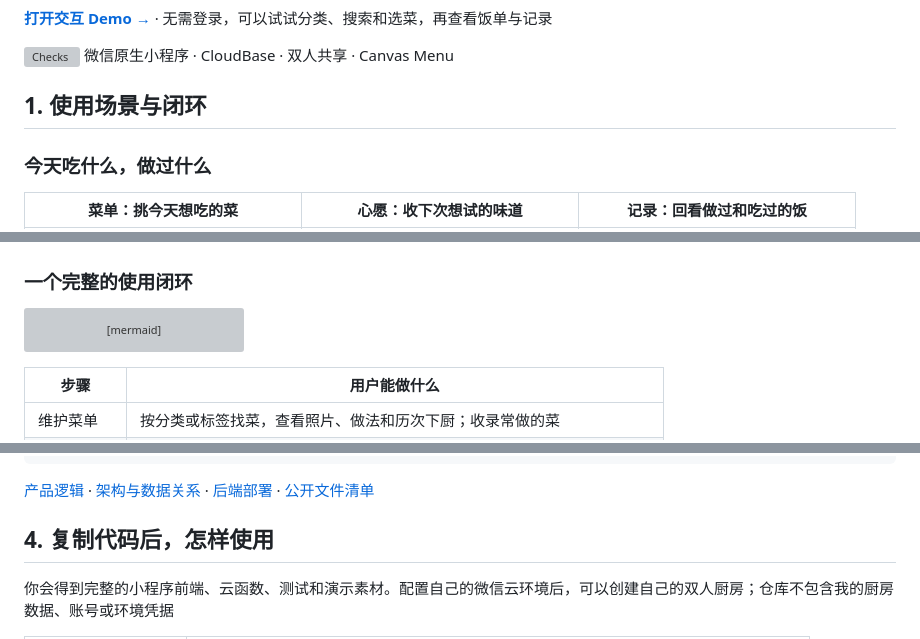
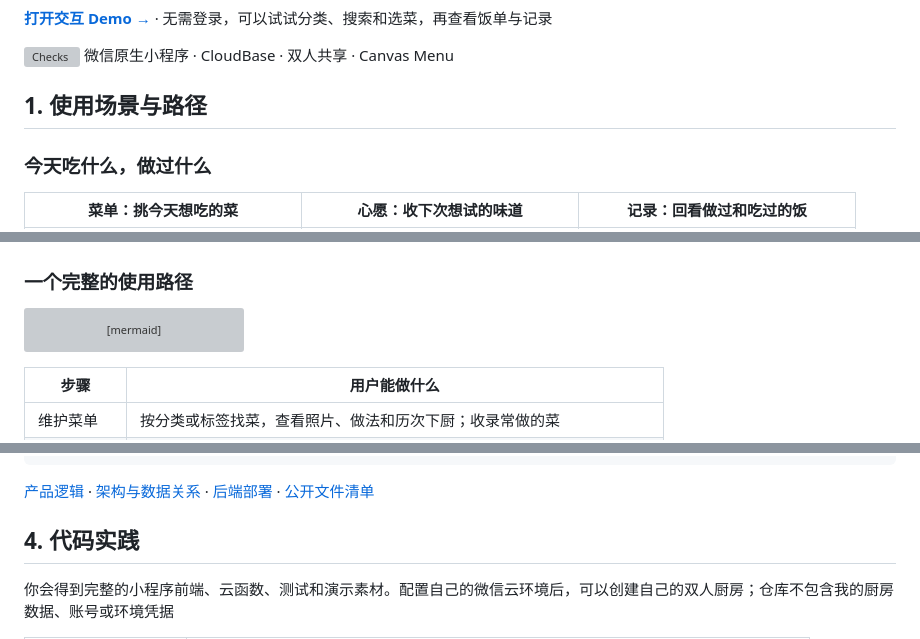
Before and after one commit to ask6688/private-kitchen-wechat, a Markdown page: README.md, 3 parts joined by grey strips. Drawn GitHub-style; grey boxes are pictures that could not be loaded.

````diff
--- a/README.md
+++ b/README.md
@@ -9,7 +9,7 @@
 [![Checks](https://github.com/ask6688/private-kitchen-wechat/actions/workflows/checks.yml/badge.svg)](https://github.com/ask6688/private-kitchen-wechat/actions/workflows/checks.yml)
 微信原生小程序 · CloudBase · 双人共享 · Canvas Menu
 
-## 1. 使用场景与闭环
+## 1. 使用场景与路径
 
 ### 今天吃什么，做过什么
 
@@ -32,7 +32,7 @@
 </tr>
 </table>
 
-### 一个完整的使用闭环
+### 一个完整的使用路径
 
 ```mermaid
 flowchart LR
@@ -96,7 +96,7 @@ docs/                      产品、架构、验证说明和公开演示素材
 
 [产品逻辑](docs/PRODUCT.md) · [架构与数据关系](docs/ARCHITECTURE.md) · [后端部署](cloudfunctions/kitchen/README.md) · [公开文件清单](docs/PUBLIC_FILES.md)
 
-## 4. 复制代码后，怎样使用
+## 4. 代码实践
 
 你会得到完整的小程序前端、云函数、测试和演示素材。配置自己的微信云环境后，可以创建自己的双人厨房；仓库不包含我的厨房数据、账号或环境凭据
 
````
